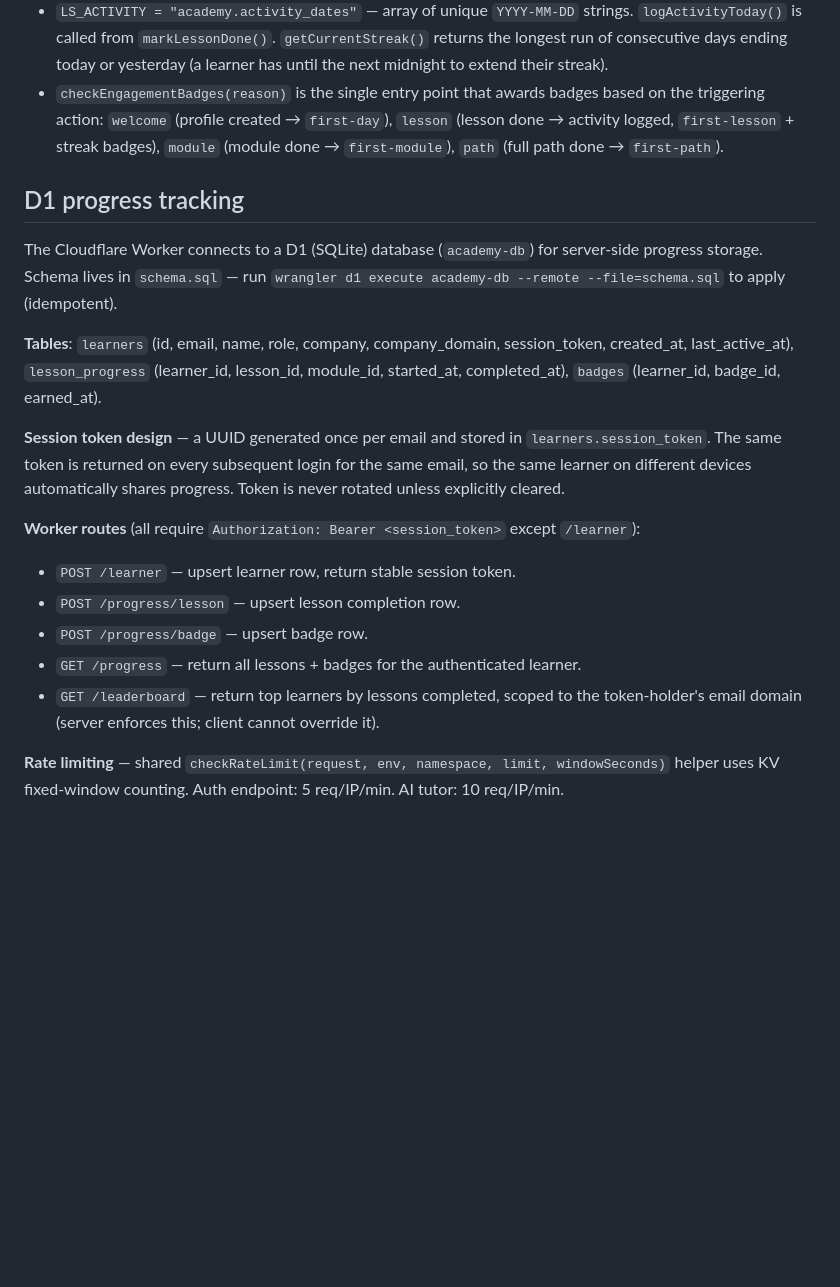
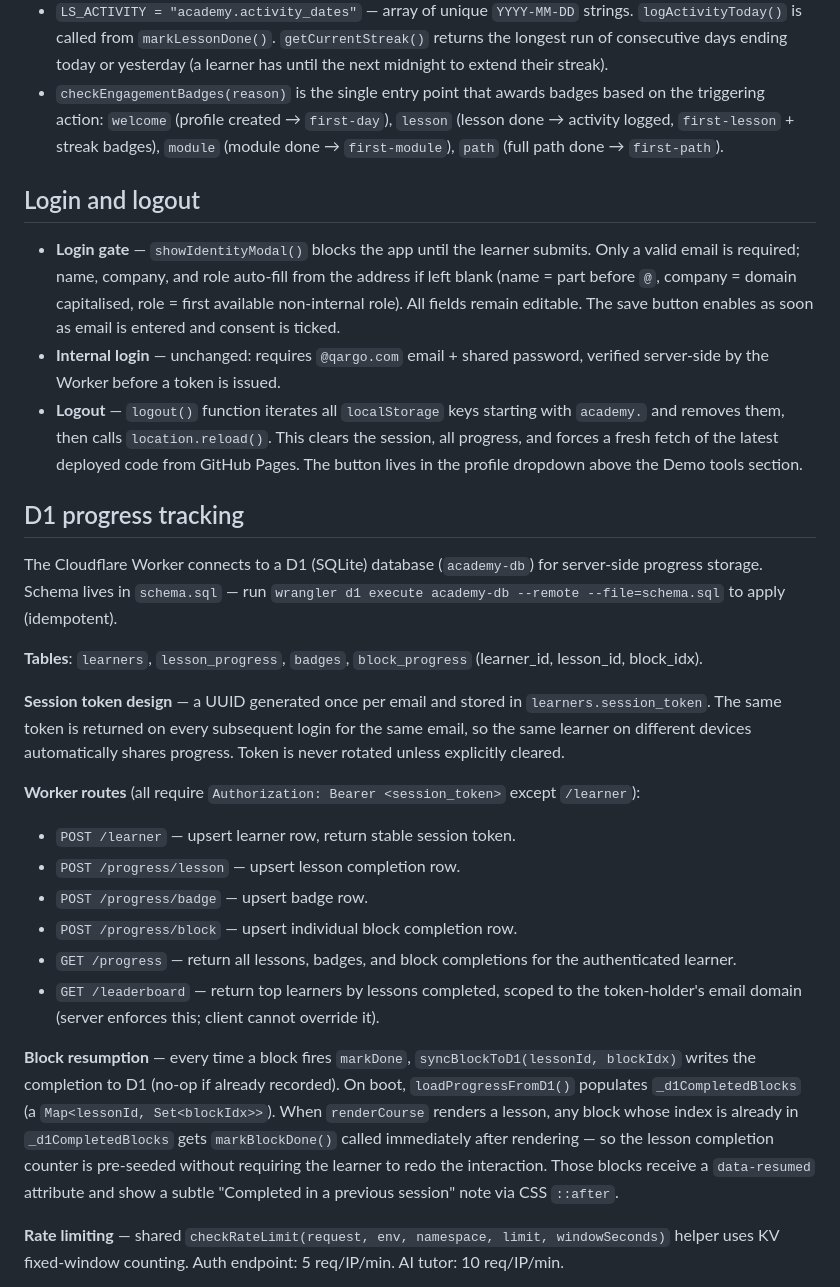
Before and after one commit to the-empyrean-company/academy-platform, a Markdown page: CONTEXT.md, the part around the change. GitHub-like rendering; blank space fills up the shorter version.

Commit message:
Docs: add login/logout and block resumption to CONTEXT.md

```diff
--- a/CONTEXT.md
+++ b/CONTEXT.md
@@ -106,11 +106,17 @@ A SCORM-style eLearning mockup. The shell, all CSS, and all JS still live in `in
 - `LS_ACTIVITY = "academy.activity_dates"` — array of unique `YYYY-MM-DD` strings. `logActivityToday()` is called from `markLessonDone()`. `getCurrentStreak()` returns the longest run of consecutive days ending today or yesterday (a learner has until the next midnight to extend their streak).
 - `checkEngagementBadges(reason)` is the single entry point that awards badges based on the triggering action: `welcome` (profile created → `first-day`), `lesson` (lesson done → activity logged, `first-lesson` + streak badges), `module` (module done → `first-module`), `path` (full path done → `first-path`).
 
+## Login and logout
+
+- **Login gate** — `showIdentityModal()` blocks the app until the learner submits. Only a valid email is required; name, company, and role auto-fill from the address if left blank (name = part before `@`, company = domain capitalised, role = first available non-internal role). All fields remain editable. The save button enables as soon as email is entered and consent is ticked.
+- **Internal login** — unchanged: requires `@qargo.com` email + shared password, verified server-side by the Worker before a token is issued.
+- **Logout** — `logout()` function iterates all `localStorage` keys starting with `academy.` and removes them, then calls `location.reload()`. This clears the session, all progress, and forces a fresh fetch of the latest deployed code from GitHub Pages. The button lives in the profile dropdown above the Demo tools section.
+
 ## D1 progress tracking
 
 The Cloudflare Worker connects to a D1 (SQLite) database (`academy-db`) for server-side progress storage. Schema lives in `schema.sql` — run `wrangler d1 execute academy-db --remote --file=schema.sql` to apply (idempotent).
 
-**Tables**: `learners` (id, email, name, role, company, company_domain, session_token, created_at, last_active_at), `lesson_progress` (learner_id, lesson_id, module_id, started_at, completed_at), `badges` (learner_id, badge_id, earned_at).
+**Tables**: `learners`, `lesson_progress`, `badges`, `block_progress` (learner_id, lesson_id, block_idx).
 
 **Session token design** — a UUID generated once per email and stored in `learners.session_token`. The same token is returned on every subsequent login for the same email, so the same learner on different devices automatically shares progress. Token is never rotated unless explicitly cleared.
 
@@ -118,8 +124,11 @@ The Cloudflare Worker connects to a D1 (SQLite) database (`academy-db`) for serv
 - `POST /learner` — upsert learner row, return stable session token.
 - `POST /progress/lesson` — upsert lesson completion row.
 - `POST /progress/badge` — upsert badge row.
-- `GET /progress` — return all lessons + badges for the authenticated learner.
+- `POST /progress/block` — upsert individual block completion row.
+- `GET /progress` — return all lessons, badges, and block completions for the authenticated learner.
 - `GET /leaderboard` — return top learners by lessons completed, scoped to the token-holder's email domain (server enforces this; client cannot override it).
+
+**Block resumption** — every time a block fires `markDone`, `syncBlockToD1(lessonId, blockIdx)` writes the completion to D1 (no-op if already recorded). On boot, `loadProgressFromD1()` populates `_d1CompletedBlocks` (a `Map<lessonId, Set<blockIdx>>`). When `renderCourse` renders a lesson, any block whose index is already in `_d1CompletedBlocks` gets `markBlockDone()` called immediately after rendering — so the lesson completion counter is pre-seeded without requiring the learner to redo the interaction. Those blocks receive a `data-resumed` attribute and show a subtle "Completed in a previous session" note via CSS `::after`.
 
 **Rate limiting** — shared `checkRateLimit(request, env, namespace, limit, windowSeconds)` helper uses KV fixed-window counting. Auth endpoint: 5 req/IP/min. AI tutor: 10 req/IP/min.
 
```
